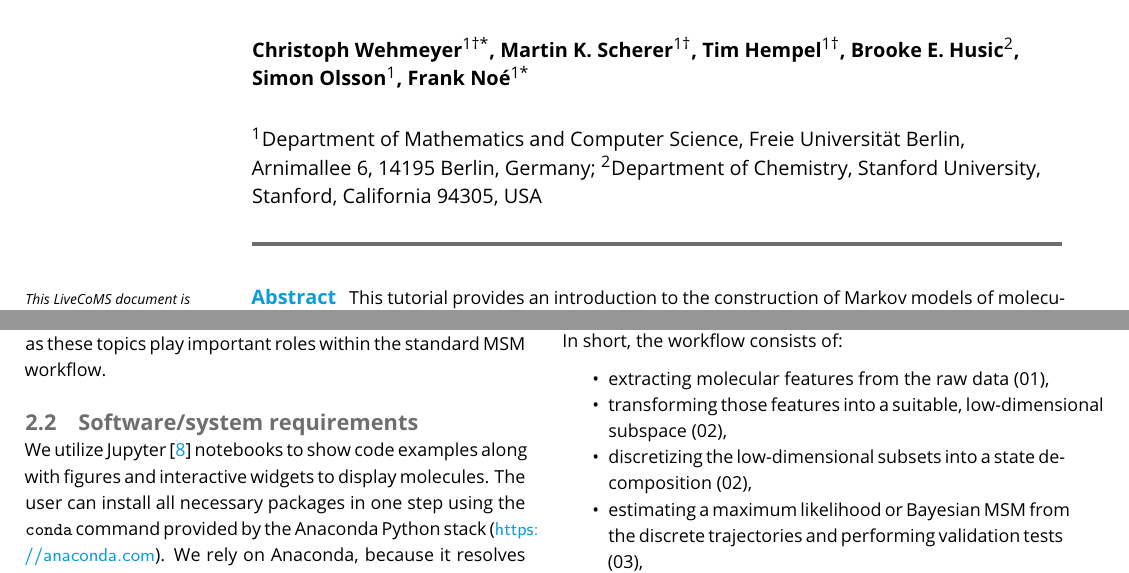
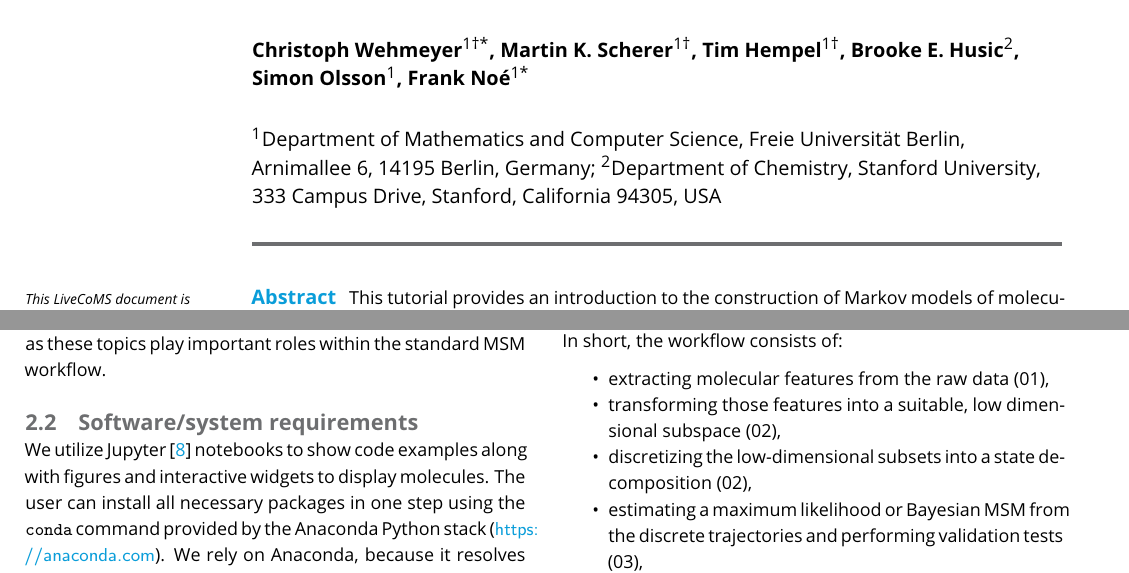
Before and after one commit to markovmodel/pyemma_tutorials, a LaTeX document (manuscript.tex): two parts of pages 1 and 2 of 7, joined at a grey line, cut so that both start at the same text. Compiled offline with pdfLaTeX.

Commit message:
address and hacky fix to overflow

```diff
--- a/manuscript.tex
+++ b/manuscript.tex
@@ -38,7 +38,7 @@
 \author[1]{Simon Olsson}
 \author[1*]{Frank Noé}
 \affil[1]{Department of Mathematics and Computer Science, Freie Universität Berlin, Arnimallee 6, 14195 Berlin, Germany}
-\affil[2]{Department of Chemistry, Stanford University, Stanford, California 94305, USA}
+\affil[2]{Department of Chemistry, Stanford University, 333 Campus Drive, Stanford, California 94305, USA}
 
 \corr{christoph.wehmeyer@fu-berlin.de}{CW}
 %\corr{m.scherer@fu-berlin.de}{MKS}
@@ -141,7 +141,7 @@ The seven subsequent notebooks (01--07) provide in-depth lessons on specific top
 In short, the workflow consists of:
 \begin{itemize}
 	\item extracting molecular features from the raw data (01),
-	\item transforming those features into a suitable, low-dimensional subspace (02),
+	\item transforming those features into a suitable, low dimensional subspace (02),
 	\item discretizing the low-dimensional subsets into a state decomposition (02),
 	\item estimating a maximum likelihood or Bayesian MSM from the discrete trajectories and performing validation tests (03),
 	\item analyzing the stationary and kinetic properties of the MSM (04),
```
